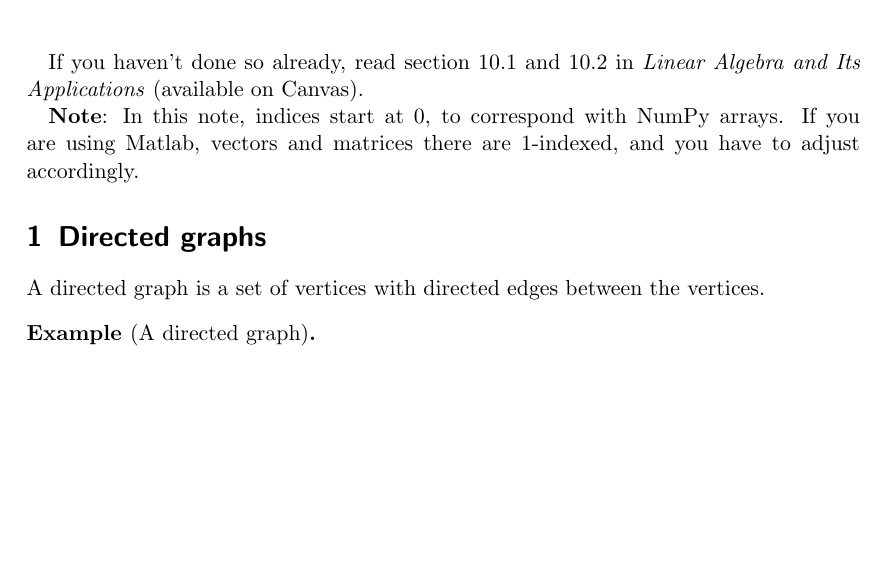
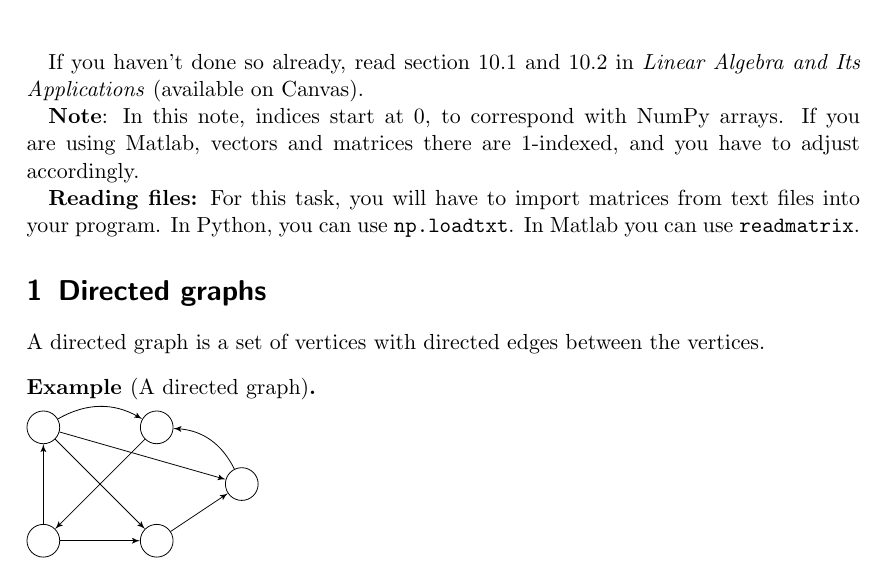
Before and after one commit to bogfjellmo/nmbu-math280, a LaTeX document (PageRank/Statement.tex): part of page 1 of 4, cut so that both start at the same text, the shorter picture padded with empty space. Compiled offline with pdfLaTeX.

Commit message:
Hint about reading files added to PageRank.

```diff
--- a/PageRank/Statement.tex
+++ b/PageRank/Statement.tex
@@ -30,6 +30,9 @@
 	If you haven't done so already, read section 10.1 and 10.2 in \emph{Linear Algebra and Its Applications} (available on Canvas).
 
 	\textbf{Note}: In this note, indices start at 0, to correspond with NumPy arrays. If you are using Matlab, vectors and matrices there are 1-indexed, and you have to adjust accordingly.
+
+	\textbf{Reading files:}
+	For this task, you will have to import matrices from text files into your program. In Python, you can use \texttt{np.loadtxt}. In Matlab you can use \texttt{readmatrix}.
 
 	\section{Directed graphs}
 	A directed graph is a set of vertices with directed edges between the vertices.
```
Also changed, not shown: PageRank/Statement.pdf.
